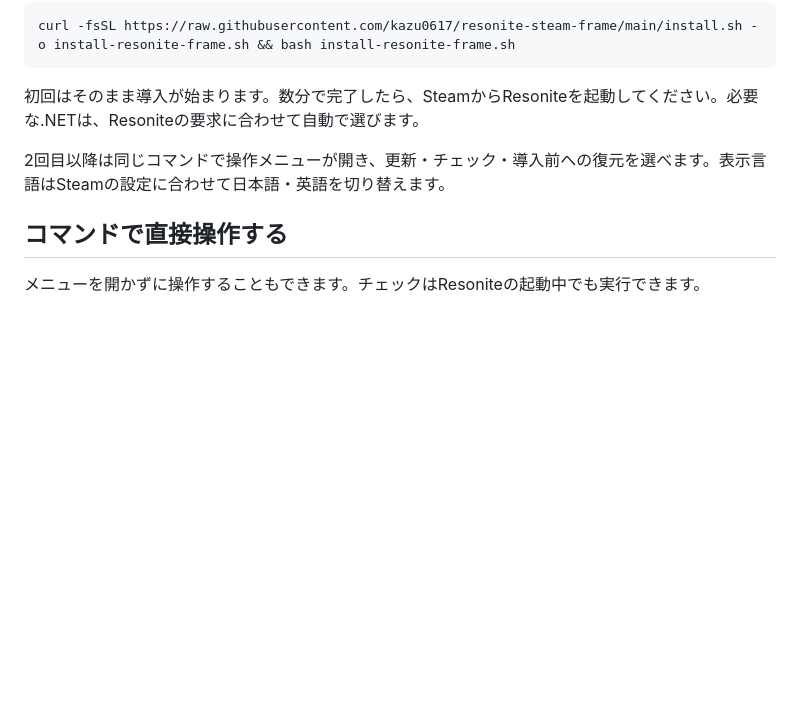
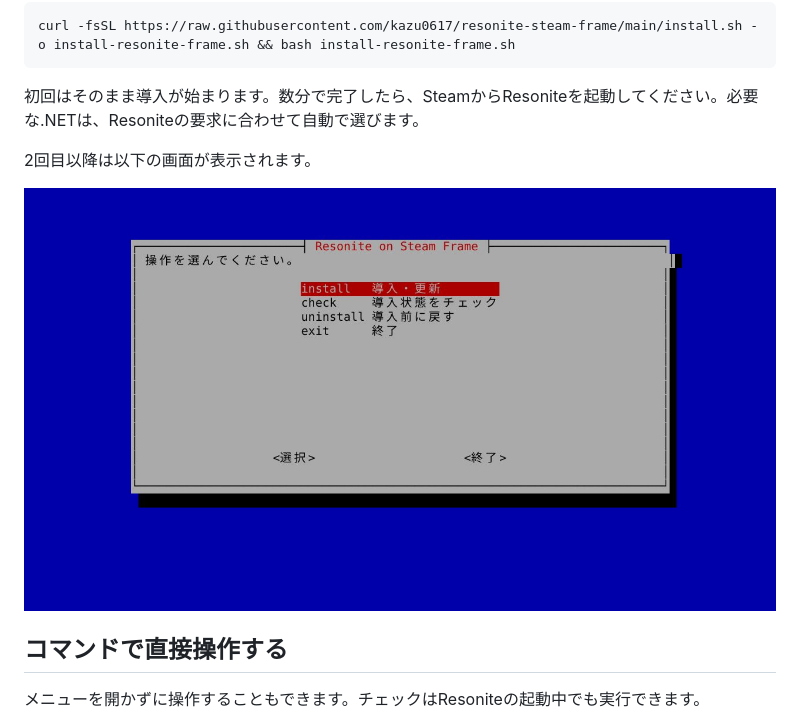
Before and after one commit to kazu0617/resonite-steam-frame, a Markdown page: README.md, the part around the change. Rendered like a GitHub page; pictures changed too: docs/images/menu.ja.jpg (added); blank space fills up the shorter version.

Commit message:
Show the management menu in the quick start

```diff
--- a/README.md
+++ b/README.md
@@ -14,7 +14,9 @@ curl -fsSL https://raw.githubusercontent.com/kazu0617/resonite-steam-frame/main/
 
 初回はそのまま導入が始まります。数分で完了したら、SteamからResoniteを起動してください。必要な.NETは、Resoniteの要求に合わせて自動で選びます。
 
-2回目以降は同じコマンドで操作メニューが開き、更新・チェック・導入前への復元を選べます。表示言語はSteamの設定に合わせて日本語・英語を切り替えます。
+2回目以降は以下の画面が表示されます。
+
+![Resonite on Steam Frameの操作メニュー](docs/images/menu.ja.jpg)
 
 ## コマンドで直接操作する
 
```
